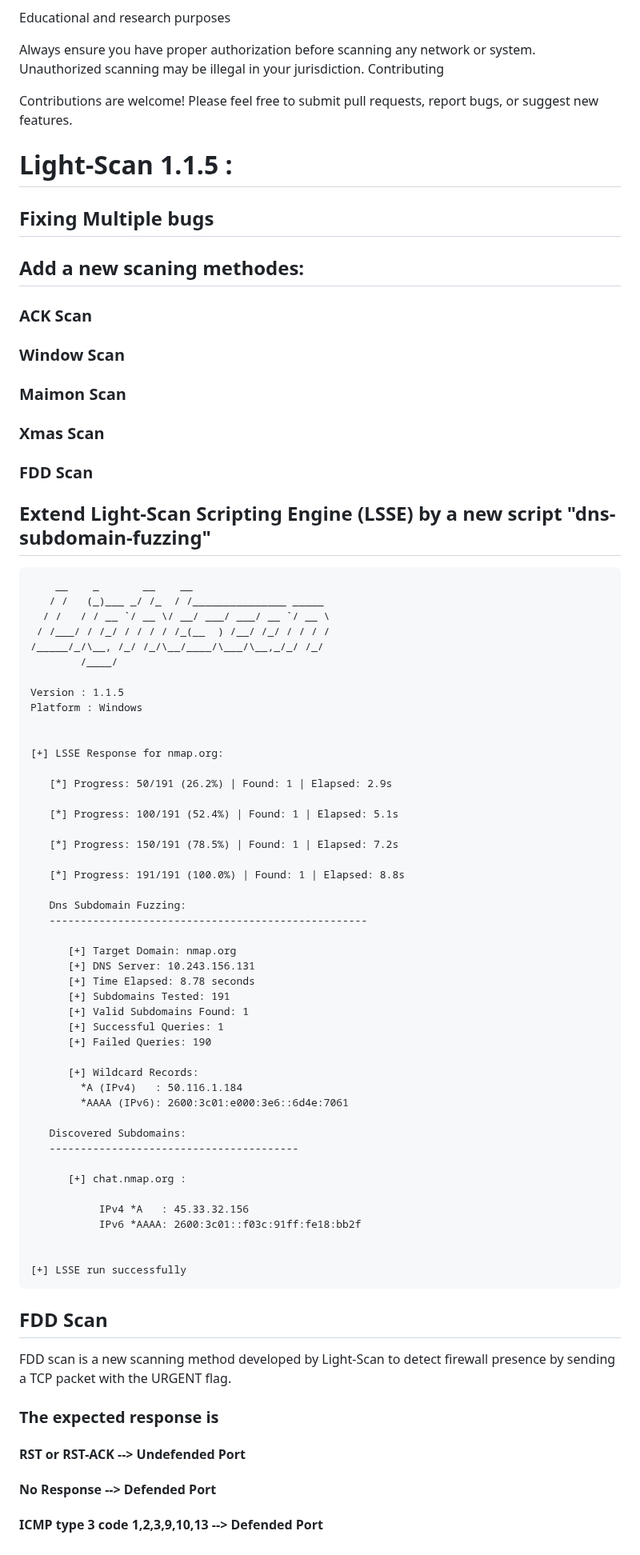
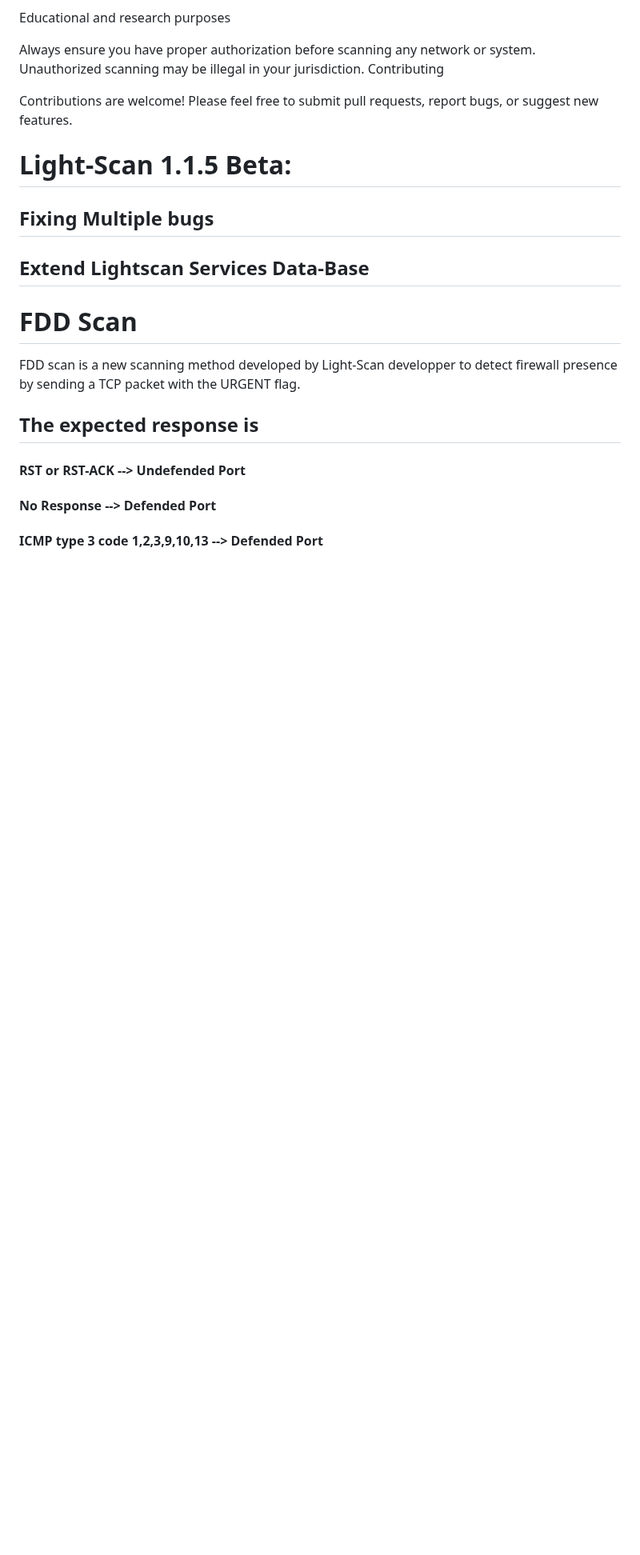
Before and after one commit to adamboulaaz92-jpg/Light-Scan, a Markdown page: README.md, the part around the change. Shown at 80% size. Rendered like a GitHub page; blank space fills up the shorter version.

```diff
--- a/README.md
+++ b/README.md
@@ -340,69 +340,15 @@ Educational and research purposes
 
   Contributions are welcome! Please feel free to submit pull requests, report bugs, or suggest new features.
 
-# Light-Scan 1.1.5 :
+# Light-Scan 1.1.5 Beta:
 
 ## Fixing Multiple bugs
-## Add a new scaning methodes:
-### ACK Scan
-### Window Scan
-### Maimon Scan
-### Xmas Scan
-### FDD Scan
 
-## Extend Light-Scan Scripting Engine (LSSE) by a new script "dns-subdomain-fuzzing"
+## Extend Lightscan Services Data-Base
 
-        __    _       __    __
-       / /   (_)___ _/ /_  / /_______________ _____
-      / /   / / __ `/ __ \/ __/ ___/ ___/ __ `/ __ \
-     / /___/ / /_/ / / / / /_(__  ) /__/ /_/ / / / /
-    /_____/_/\__, /_/ /_/\__/____/\___/\__,_/_/ /_/
-            /____/
-
-    Version : 1.1.5
-    Platform : Windows
-
-
-    [+] LSSE Response for nmap.org:
-
-       [*] Progress: 50/191 (26.2%) | Found: 1 | Elapsed: 2.9s
-
-       [*] Progress: 100/191 (52.4%) | Found: 1 | Elapsed: 5.1s
-
-       [*] Progress: 150/191 (78.5%) | Found: 1 | Elapsed: 7.2s
-
-       [*] Progress: 191/191 (100.0%) | Found: 1 | Elapsed: 8.8s
-
-       Dns Subdomain Fuzzing:
-       ---------------------------------------------------
-
-          [+] Target Domain: nmap.org
-          [+] DNS Server: 10.243.156.131
-          [+] Time Elapsed: 8.78 seconds
-          [+] Subdomains Tested: 191
-          [+] Valid Subdomains Found: 1
-          [+] Successful Queries: 1
-          [+] Failed Queries: 190
-
-          [+] Wildcard Records:
-            *A (IPv4)   : 50.116.1.184
-            *AAAA (IPv6): 2600:3c01:e000:3e6::6d4e:7061
-
-       Discovered Subdomains:
-       ----------------------------------------
-
-          [+] chat.nmap.org :
-
-               IPv4 *A   : 45.33.32.156
-               IPv6 *AAAA: 2600:3c01::f03c:91ff:fe18:bb2f
-
-
-    [+] LSSE run successfully
-
-## FDD Scan
-FDD scan is a new scanning method developed by Light-Scan to detect firewall presence by sending a TCP packet with the URGENT flag.
-
-### The expected response is
+# FDD Scan
+FDD scan is a new scanning method developed by Light-Scan developper to detect firewall presence by sending a TCP packet with the URGENT flag.
+## The expected response is
 #### RST or RST-ACK --> Undefended Port
 #### No Response --> Defended Port
 #### ICMP type 3 code 1,2,3,9,10,13 --> Defended Port
```
